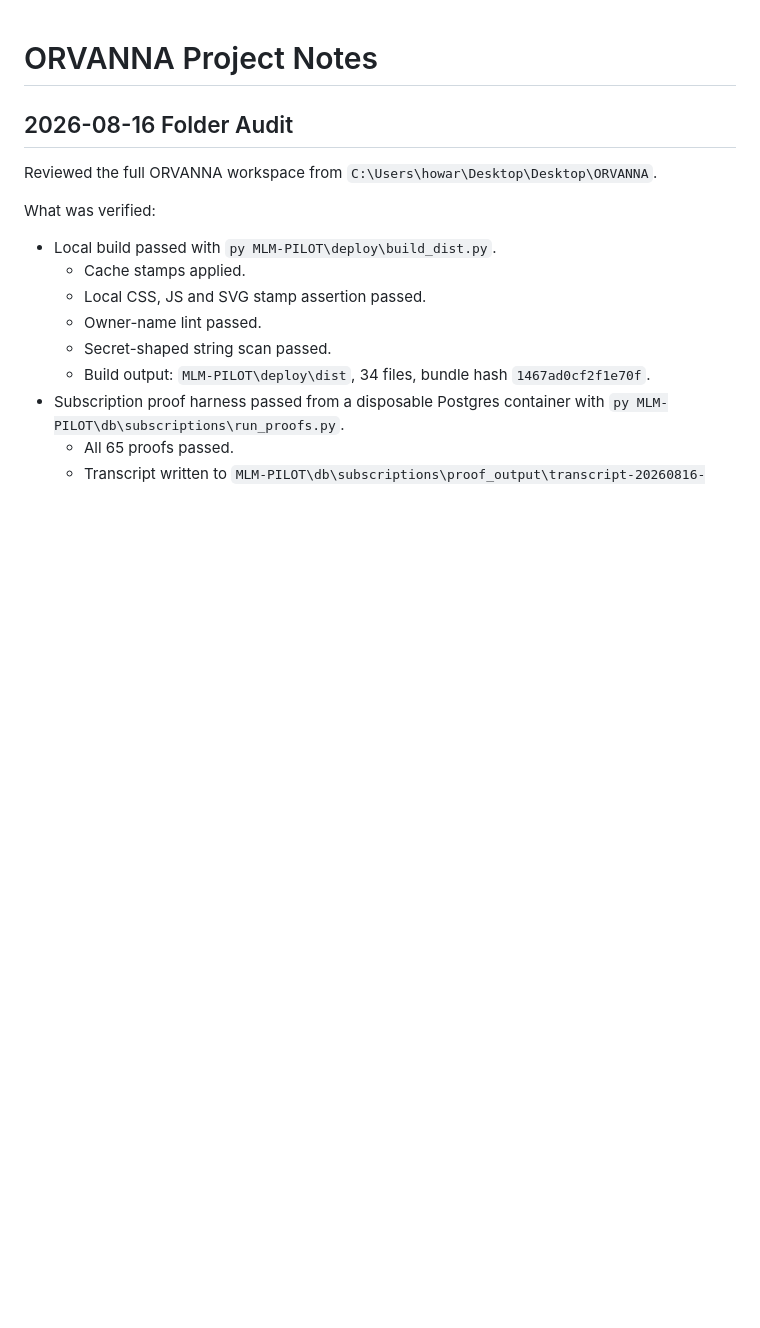
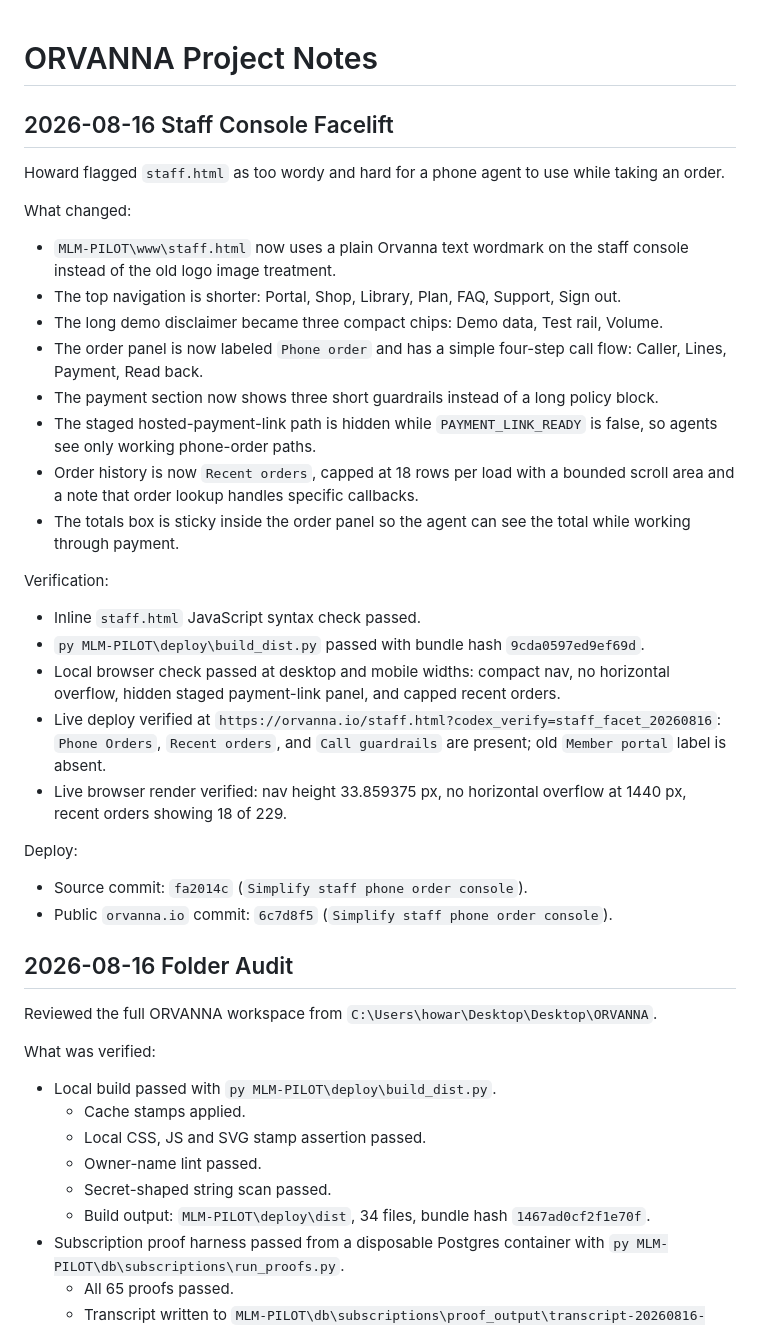
Before and after one commit to howkoz/orvanna, a Markdown page: CLAUDE_NOTES.md, the part around the change. GitHub-like rendering; blank space fills up the shorter version.

Commit message:
Document staff console facelift

```diff
--- a/CLAUDE_NOTES.md
+++ b/CLAUDE_NOTES.md
@@ -1,4 +1,29 @@
 # ORVANNA Project Notes
+
+## 2026-08-16 Staff Console Facelift
+
+Howard flagged `staff.html` as too wordy and hard for a phone agent to use while taking an order.
+
+What changed:
+- `MLM-PILOT\www\staff.html` now uses a plain Orvanna text wordmark on the staff console instead of the old logo image treatment.
+- The top navigation is shorter: Portal, Shop, Library, Plan, FAQ, Support, Sign out.
+- The long demo disclaimer became three compact chips: Demo data, Test rail, Volume.
+- The order panel is now labeled `Phone order` and has a simple four-step call flow: Caller, Lines, Payment, Read back.
+- The payment section now shows three short guardrails instead of a long policy block.
+- The staged hosted-payment-link path is hidden while `PAYMENT_LINK_READY` is false, so agents see only working phone-order paths.
+- Order history is now `Recent orders`, capped at 18 rows per load with a bounded scroll area and a note that order lookup handles specific callbacks.
+- The totals box is sticky inside the order panel so the agent can see the total while working through payment.
+
+Verification:
+- Inline `staff.html` JavaScript syntax check passed.
+- `py MLM-PILOT\deploy\build_dist.py` passed with bundle hash `9cda0597ed9ef69d`.
+- Local browser check passed at desktop and mobile widths: compact nav, no horizontal overflow, hidden staged payment-link panel, and capped recent orders.
+- Live deploy verified at `https://orvanna.io/staff.html?codex_verify=staff_facet_20260816`: `Phone Orders`, `Recent orders`, and `Call guardrails` are present; old `Member portal` label is absent.
+- Live browser render verified: nav height 33.859375 px, no horizontal overflow at 1440 px, recent orders showing 18 of 229.
+
+Deploy:
+- Source commit: `fa2014c` (`Simplify staff phone order console`).
+- Public `orvanna.io` commit: `6c7d8f5` (`Simplify staff phone order console`).
 
 ## 2026-08-16 Folder Audit
 
```
